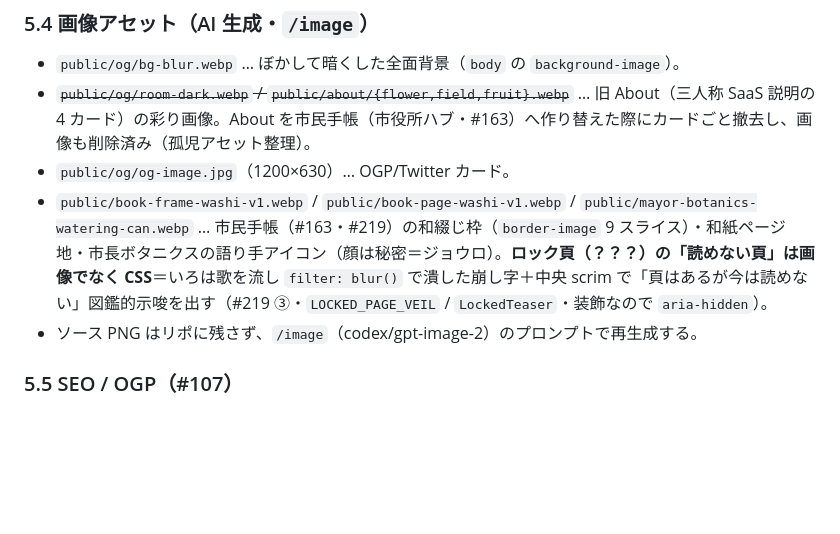
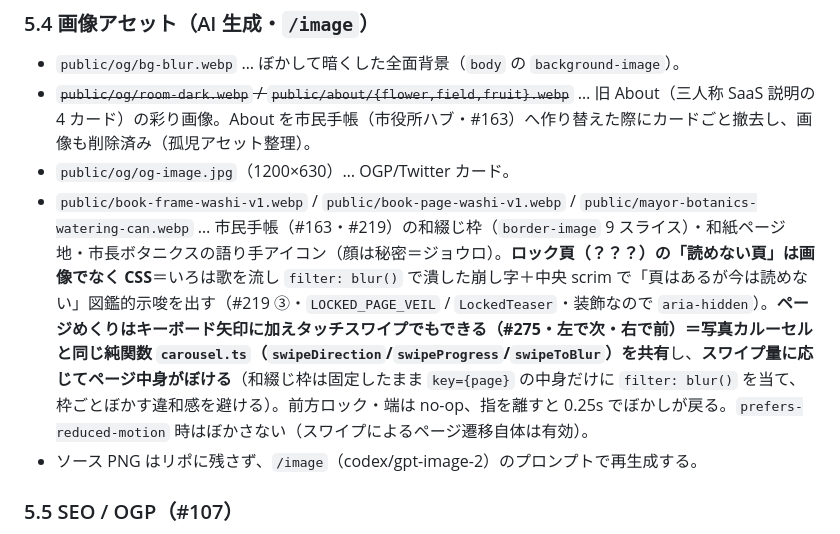
Before and after one commit to kako-jun/hanoba, a Markdown page: DESIGN.md, the part around one of its changes. Drawn GitHub-style; blank space fills up the shorter version.

Commit message:
docs(design): スワイプ中ぼかし（投稿詳細）と市民手帳のスワイプ遷移＋ぼかしを追記（#275）
§4 投稿詳細にスワイプ量→ぼかし（単一無効・reduced-motion 尊重・純関数 carousel.ts 共有）、
市民手帳のアセット節にスワイプでのページめくり＋中身ぼかし（枠は固定）を1文追記。

```diff
--- a/DESIGN.md
+++ b/DESIGN.md
@@ -124,7 +124,7 @@ Hanoba は明るい量販 SNS ではない。**焦げ茶の木目棚に植物が
 - `public/og/bg-blur.webp` … ぼかして暗くした全面背景（`body` の `background-image`）。
 - ~~`public/og/room-dark.webp` / `public/about/{flower,field,fruit}.webp`~~ … 旧 About（三人称 SaaS 説明の 4 カード）の彩り画像。About を市民手帳（市役所ハブ・#163）へ作り替えた際にカードごと撤去し、画像も削除済み（孤児アセット整理）。
 - `public/og/og-image.jpg`（1200×630）… OGP/Twitter カード。
-- `public/book-frame-washi-v1.webp` / `public/book-page-washi-v1.webp` / `public/mayor-botanics-watering-can.webp` … 市民手帳（#163・#219）の和綴じ枠（`border-image` 9 スライス）・和紙ページ地・市長ボタニクスの語り手アイコン（顔は秘密＝ジョウロ）。**ロック頁（？？？）の「読めない頁」は画像でなく CSS**＝いろは歌を流し `filter: blur()` で潰した崩し字＋中央 scrim で「頁はあるが今は読めない」図鑑的示唆を出す（#219 ③・`LOCKED_PAGE_VEIL` / `LockedTeaser`・装飾なので `aria-hidden`）。
+- `public/book-frame-washi-v1.webp` / `public/book-page-washi-v1.webp` / `public/mayor-botanics-watering-can.webp` … 市民手帳（#163・#219）の和綴じ枠（`border-image` 9 スライス）・和紙ページ地・市長ボタニクスの語り手アイコン（顔は秘密＝ジョウロ）。**ロック頁（？？？）の「読めない頁」は画像でなく CSS**＝いろは歌を流し `filter: blur()` で潰した崩し字＋中央 scrim で「頁はあるが今は読めない」図鑑的示唆を出す（#219 ③・`LOCKED_PAGE_VEIL` / `LockedTeaser`・装飾なので `aria-hidden`）。**ページめくりはキーボード矢印に加えタッチスワイプでもできる（#275・左で次・右で前）＝写真カルーセルと同じ純関数 `carousel.ts`（`swipeDirection`/`swipeProgress`/`swipeToBlur`）を共有**し、**スワイプ量に応じてページ中身がぼける**（和綴じ枠は固定したまま `key={page}` の中身だけに `filter: blur()` を当て、枠ごとぼかす違和感を避ける）。前方ロック・端は no-op、指を離すと 0.25s でぼかしが戻る。`prefers-reduced-motion` 時はぼかさない（スワイプによるページ遷移自体は有効）。
 - ソース PNG はリポに残さず、`/image`（codex/gpt-image-2）のプロンプトで再生成する。
 
 ### 5.5 SEO / OGP（#107）
```
Also changed, not shown: other parts of DESIGN.md (+1 -1 lines).
